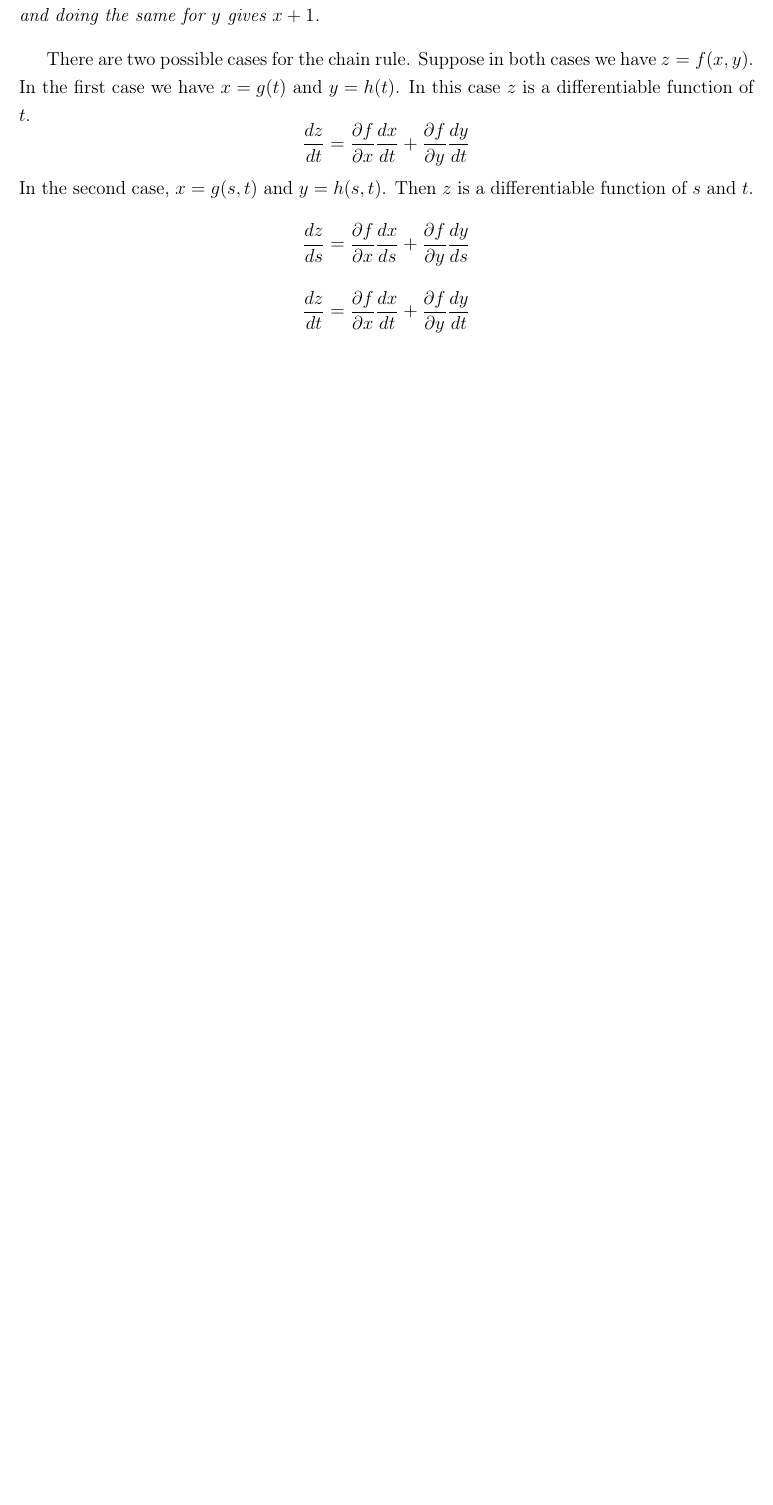
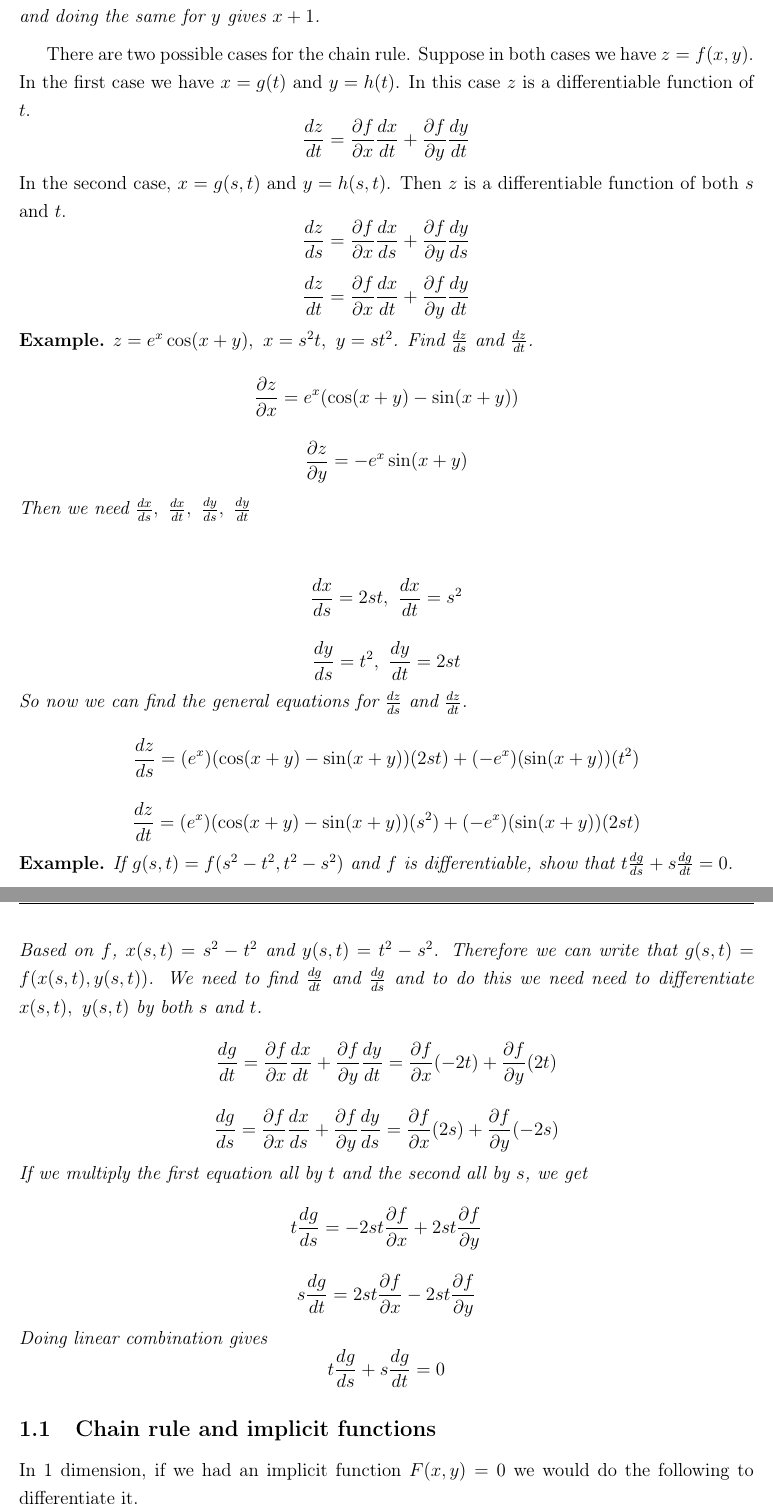
Before and after one commit to Mixolydia97/Math222Notes, a LaTeX document (Week4.tex): part of page 2 of 2 before the commit and two parts of pages 2 and 3 of 3 after it, the two joined at a grey line, cut so that both start at the same text, the shorter picture padded with empty space. Compiled offline with pdfLaTeX.

Commit message:
Implicit chain rule done

```diff
--- a/Week4.tex
+++ b/Week4.tex
@@ -57,11 +57,40 @@
 
         There are two possible cases for the chain rule. Suppose in both cases we have $z=f(x,y)$. In the first case we have $x=g(t)$ and $y=h(t)$. In this case $z$ is a differentiable function of $t$.
         $$\frac{dz}{dt}=\frac{\partial f}{\partial x}\frac{dx}{dt}+\frac{\partial f}{\partial y}\frac{dy}{dt}$$
-        In the second case, $x=g(s,t)$ and $y=h(s,t)$. Then $z$ is a differentiable function of $s$ and $t$.
+        In the second case, $x=g(s,t)$ and $y=h(s,t)$. Then $z$ is a differentiable function of both $s$ and $t$.
         $$\frac{dz}{ds}=\frac{\partial f}{\partial x}\frac{dx}{ds}+\frac{\partial f}{\partial y}\frac{dy}{ds}$$
         $$\frac{dz}{dt}=\frac{\partial f}{\partial x}\frac{dx}{dt}+\frac{\partial f}{\partial y}\frac{dy}{dt}$$
 
+        \begin{exmp*}
+            $z=e^x\cos(x+y),\ x=s^2t,\ y=st^2$. Find $\frac{dz}{ds}$ and $\frac{dz}{dt}$.
+            $$\frac{\partial z}{\partial x}=e^x(\cos(x+y)-\sin(x+y))$$
+            $$\frac{\partial z}{\partial y}=-e^x\sin(x+y)$$
+            Then we need $\frac{dx}{ds},\ \frac{dx}{dt},\ \frac{dy}{ds},\ \frac{dy}{dt}$
+            \begin{center}
+                $$\frac{dx}{ds}=2st,\ \frac{dx}{dt}=s^2$$
+                $$\frac{dy}{ds}=t^2,\ \frac{dy}{dt}=2st$$
+            \end{center}
+            So now we can find the general equations for $\frac{dz}{ds}$ and $\frac{dz}{dt}$.
+            $$\frac{dz}{ds}=(e^x)(\cos(x+y)-\sin(x+y))(2st)+(-e^x)(\sin(x+y))(t^2)$$
+            $$\frac{dz}{dt}=(e^x)(\cos(x+y)-\sin(x+y))(s^2)+(-e^x)(\sin(x+y))(2st)$$
+        \end{exmp*}
 
+        \begin{exmp*}
+            If $g(s,t)=f(s^2-t^2,t^2-s^2)$ and $f$ is differentiable, show that $t\frac{dg}{ds}+s\frac{dg}{dt}=0$.\\\\
+            Based on $f$, $x(s,t)=s^2-t^2$ and $y(s,t)=t^2-s^2$. Therefore we can write that $g(s,t)=f(x(s,t),y(s,t))$. We need to find $\frac{dg}{dt}$ and $\frac{dg}{ds}$ and to do this we need need to differentiate $x(s,t),\ y(s,t)$ by both $s$ and $t$.
+            $$\frac{dg}{dt}=\frac{\partial f}{\partial x}\frac{dx}{dt}+\frac{\partial f}{\partial y}\frac{dy}{dt}=\frac{\partial f}{\partial x}(-2t)+\frac{\partial f}{\partial y}(2t)$$
+            $$\frac{dg}{ds}=\frac{\partial f}{\partial x}\frac{dx}{ds}+\frac{\partial f}{\partial y}\frac{dy}{ds}=\frac{\partial f}{\partial x}(2s)+\frac{\partial f}{\partial y}(-2s)$$
+            If we multiply the first equation all by $t$ and the second all by $s$, we get
+            $$t\frac{dg}{ds}=-2st\frac{\partial f}{\partial x}+2st\frac{\partial f}{\partial y}$$
+            $$s\frac{dg}{dt}=2st\frac{\partial f}{\partial x}-2st\frac{\partial f}{\partial y}$$
+            Doing linear combination gives
+            $$t\frac{dg}{ds}+s\frac{dg}{dt}=0$$
+        \end{exmp*}
 
+        \subsection{Chain rule and implicit functions}
 
+        In 1 dimension, if we had an implicit function $F(x,y)=0$ we would do the following to differentiate it.
+        $$\frac{dF}{dx}(x,y)=0\ \Rightarrow\ \frac{dF}{dx}\frac{dx}{dx}+\frac{dF}{dy}\frac{dy}{dx}=0$$
+        $\frac{dx}{dx}$ always equals 1, so we get an equation for $\frac{dy}{dx}$.
+        $$\frac{dy}{dx}=\frac{\frac{-dF}{dx}}{\frac{dF}{dy}}$$
 \end{document}
```
Also changed, not shown: Week4.pdf.
